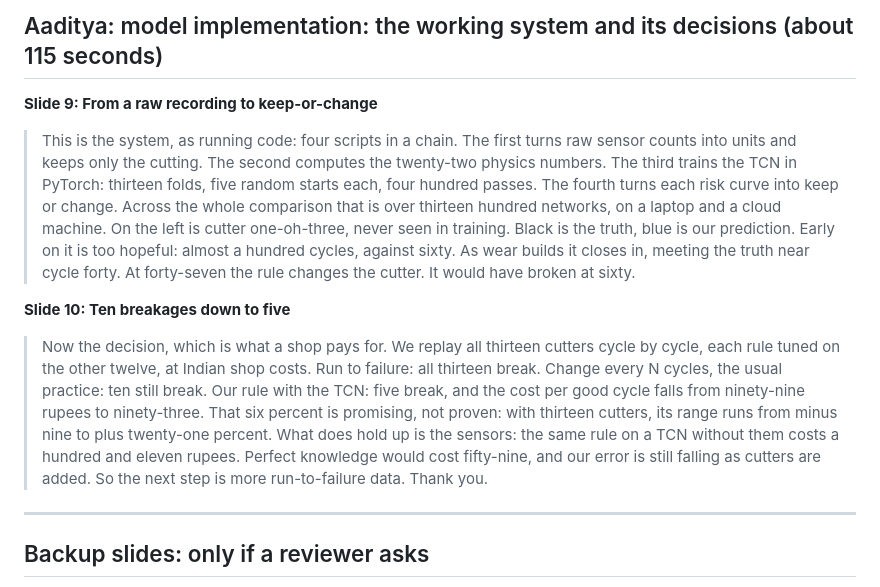
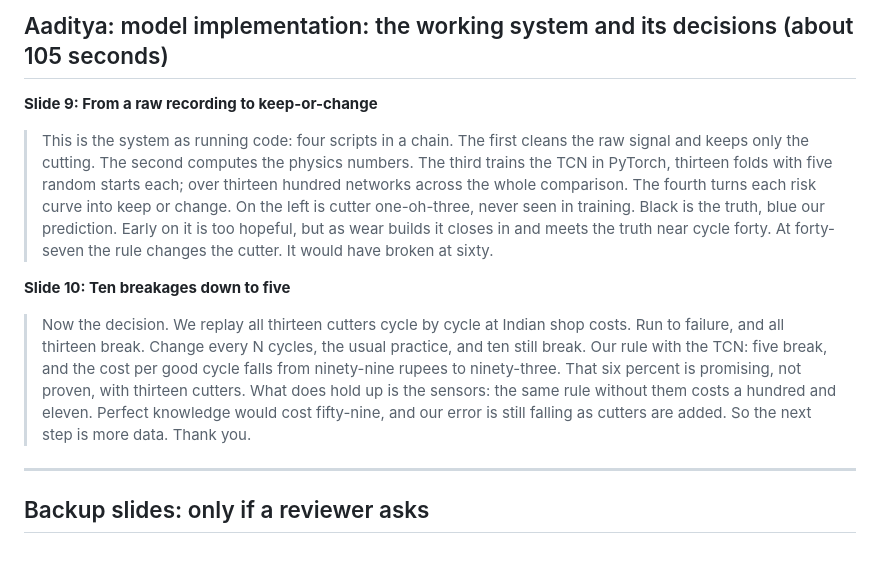
Before and after one commit to Aadityakshatriya/AI-in-manufacturing, a Markdown page: research/review-2-video-script.md, the part around one of its changes. GitHub-like rendering; blank space fills up the shorter version.

```diff
--- a/research/review-2-video-script.md
+++ b/research/review-2-video-script.md
@@ -49,13 +49,13 @@
 
-## Aaditya: model implementation: the working system and its decisions (about 115 seconds)
+## Aaditya: model implementation: the working system and its decisions (about 105 seconds)
 
 **Slide 9: From a raw recording to keep-or-change**
 
-> This is the system, as running code: four scripts in a chain. The first turns raw sensor counts into units and keeps only the cutting. The second computes the twenty-two physics numbers. The third trains the TCN in PyTorch: thirteen folds, five random starts each, four hundred passes. The fourth turns each risk curve into keep or change. Across the whole comparison that is over thirteen hundred networks, on a laptop and a cloud machine. On the left is cutter one-oh-three, never seen in training. Black is the truth, blue is our prediction. Early on it is too hopeful: almost a hundred cycles, against sixty. As wear builds it closes in, meeting the truth near cycle forty. At forty-seven the rule changes the cutter. It would have broken at sixty.
+> This is the system as running code: four scripts in a chain. The first cleans the raw signal and keeps only the cutting. The second computes the physics numbers. The third trains the TCN in PyTorch, thirteen folds with five random starts each; over thirteen hundred networks across the whole comparison. The fourth turns each risk curve into keep or change. On the left is cutter one-oh-three, never seen in training. Black is the truth, blue our prediction. Early on it is too hopeful, but as wear builds it closes in and meets the truth near cycle forty. At forty-seven the rule changes the cutter. It would have broken at sixty.
 
 **Slide 10: Ten breakages down to five**
 
-> Now the decision, which is what a shop pays for. We replay all thirteen cutters cycle by cycle, each rule tuned on the other twelve, at Indian shop costs. Run to failure: all thirteen break. Change every N cycles, the usual practice: ten still break. Our rule with the TCN: five break, and the cost per good cycle falls from ninety-nine rupees to ninety-three. That six percent is promising, not proven: with thirteen cutters, its range runs from minus nine to plus twenty-one percent. What does hold up is the sensors: the same rule on a TCN without them costs a hundred and eleven rupees. Perfect knowledge would cost fifty-nine, and our error is still falling as cutters are added. So the next step is more run-to-failure data. Thank you.
+> Now the decision. We replay all thirteen cutters cycle by cycle at Indian shop costs. Run to failure, and all thirteen break. Change every N cycles, the usual practice, and ten still break. Our rule with the TCN: five break, and the cost per good cycle falls from ninety-nine rupees to ninety-three. That six percent is promising, not proven, with thirteen cutters. What does hold up is the sensors: the same rule without them costs a hundred and eleven. Perfect knowledge would cost fifty-nine, and our error is still falling as cutters are added. So the next step is more data. Thank you.
 
 ---
 
```
Also changed, not shown: other parts of research/review-2-video-script.md (+11 -11 lines).
